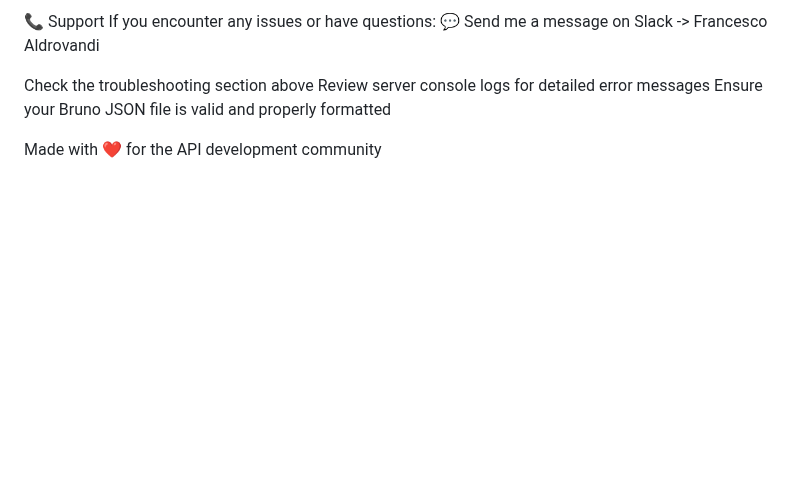
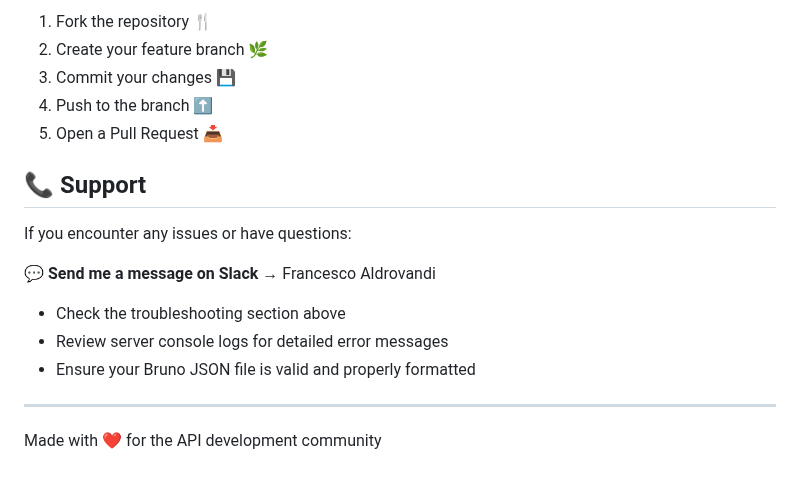
Before and after one commit to criteo/BrunoToPostman, a Markdown page: README.md, the part around one of its changes. GitHub-like rendering; blank space fills up the shorter version.

```diff
--- a/README.md
+++ b/README.md
@@ -135,10 +151,20 @@ Check server logs for detailed error messages
 
-📞 Support
+1. Fork the repository 🍴
+2. Create your feature branch 🌿
+3. Commit your changes 💾
+4. Push to the branch ⬆️
+5. Open a Pull Request 📥
+
+## 📞 Support
+
 If you encounter any issues or have questions:
-💬 Send me a message on Slack -> Francesco Aldrovandi
 
-Check the troubleshooting section above
-Review server console logs for detailed error messages
-Ensure your Bruno JSON file is valid and properly formatted
+💬 **Send me a message on Slack** → Francesco Aldrovandi
+
+- Check the troubleshooting section above
+- Review server console logs for detailed error messages
+- Ensure your Bruno JSON file is valid and properly formatted
+
+---
 
 Made with ❤️ for the API development community
```
Also changed, not shown: other parts of README.md (+96 -80 lines).
